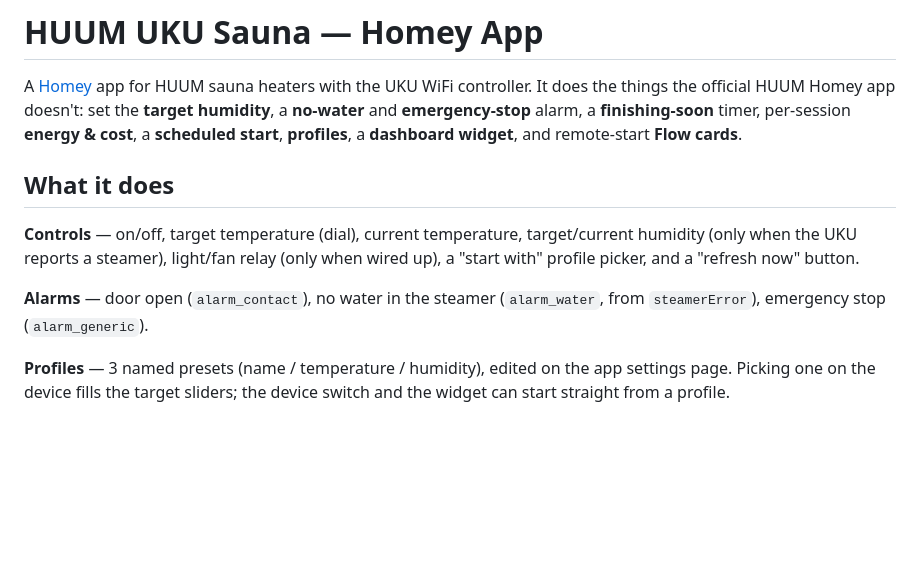
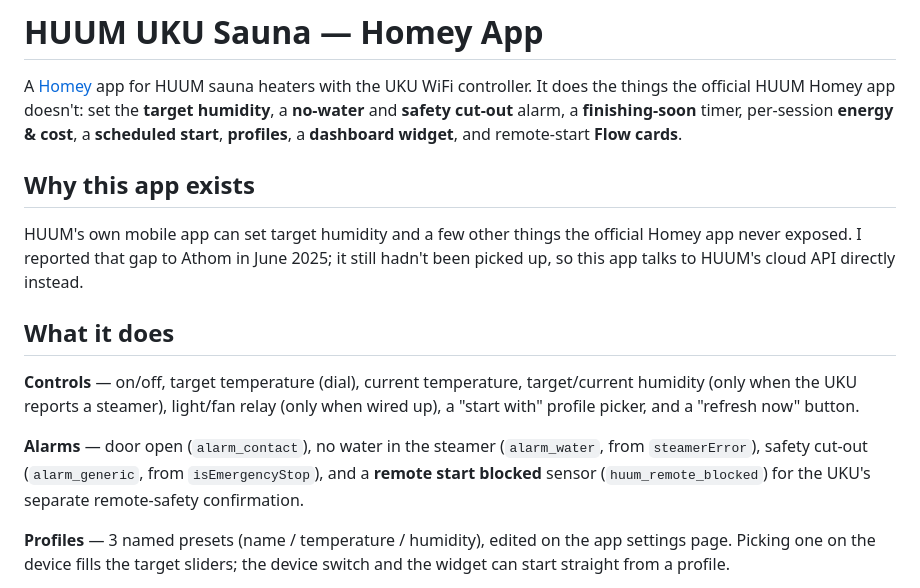
Before and after one commit to RickD-CH/com.rickd.huum, a Markdown page: README.md, the part around the change. Rendered like a GitHub page; blank space fills up the shorter version.

Commit message:
README: explain why this app exists, fix stale emergency-stop wording
Notes the target-humidity gap reported to Athom in June 2025 that never
made it into the official app (GitHub README only, not the App Store
description). Also updates the alarm_generic mentions to match the
Safety cut-out / fault rename and lists the new remote-blocked sensor.

Co-Authored-By: Claude Sonnet 5 <noreply@anthropic.com>

```diff
--- a/README.md
+++ b/README.md
@@ -2,9 +2,16 @@
 
 A [Homey](https://homey.app) app for HUUM sauna heaters with the UKU WiFi
 controller. It does the things the official HUUM Homey app doesn't: set the
-**target humidity**, a **no-water** and **emergency-stop** alarm, a
+**target humidity**, a **no-water** and **safety cut-out** alarm, a
 **finishing-soon** timer, per-session **energy & cost**, a **scheduled start**,
 **profiles**, a **dashboard widget**, and remote-start **Flow cards**.
+
+## Why this app exists
+
+HUUM's own mobile app can set target humidity and a few other things the
+official Homey app never exposed. I reported that gap to Athom in June 2025;
+it still hadn't been picked up, so this app talks to HUUM's cloud API
+directly instead.
 
 ## What it does
 
@@ -13,7 +20,9 @@ target/current humidity (only when the UKU reports a steamer), light/fan relay
 (only when wired up), a "start with" profile picker, and a "refresh now" button.
 
 **Alarms** — door open (`alarm_contact`), no water in the steamer
-(`alarm_water`, from `steamerError`), emergency stop (`alarm_generic`).
+(`alarm_water`, from `steamerError`), safety cut-out (`alarm_generic`, from
+`isEmergencyStop`), and a **remote start blocked** sensor (`huum_remote_blocked`)
+for the UKU's separate remote-safety confirmation.
 
 **Profiles** — 3 named presets (name / temperature / humidity), edited on the
 app settings page. Picking one on the device fills the target sliders; the
```
